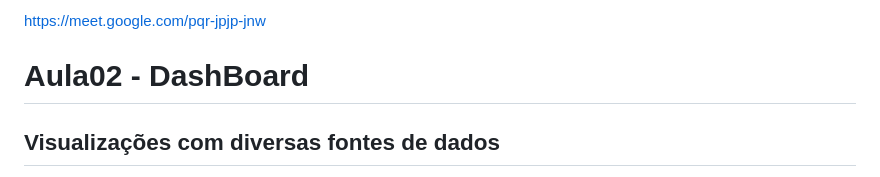
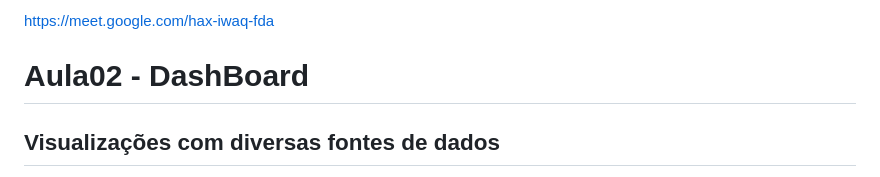
Before and after one commit to robsonbsouzaa/2025, a Markdown page: Power BI/aula02/README.md, the part around the change. GitHub-like rendering.

```diff
--- a/Power BI/aula02/README.md
+++ b/Power BI/aula02/README.md
@@ -1,4 +1,4 @@
-https://meet.google.com/pqr-jpjp-jnw
+https://meet.google.com/hax-iwaq-fda
 
 
 # Aula02 - DashBoard
```
